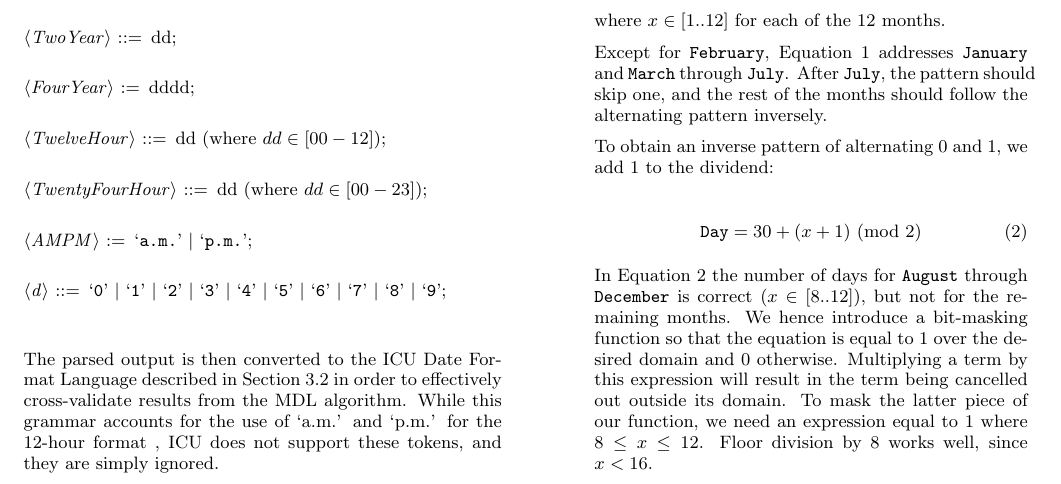
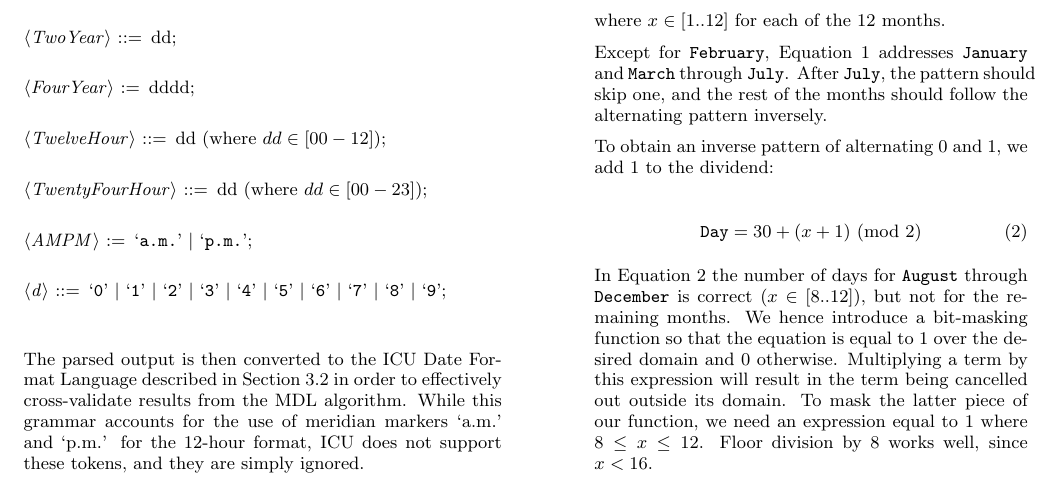
Before and after one commit to hawkfish/dateparse, a LaTeX paper (paper.tex, which reads nlp.tex): part of page 7 of 12, cut so that both start at the same text. Compiled offline with pdfLaTeX.

Commit message:
text tweaks

```diff
--- a/nlp.tex
+++ b/nlp.tex
@@ -60,7 +60,7 @@ We define a \textit{EBNF} grammar for identifying date-time strings as follows:
 \end{grammar}
 
 
-The parsed output is then converted to the ICU Date Format Language described in Section 3.2 in order to effectively cross-validate results from the MDL algorithm. While this grammar accounts for the use of `a.m.' and `p.m.' for the 12-hour format , ICU does not support these tokens, and they are simply ignored.
+The parsed output is then converted to the ICU Date Format Language described in Section 3.2 in order to effectively cross-validate results from the MDL algorithm. While this grammar accounts for the use of meridian markers `a.m.' and `p.m.' for the 12-hour format, ICU does not support these tokens, and they are simply ignored.
 
 \subsection{Grammar Variants and Constraints}
 
```
Also changed, not shown: paper.pdf.
